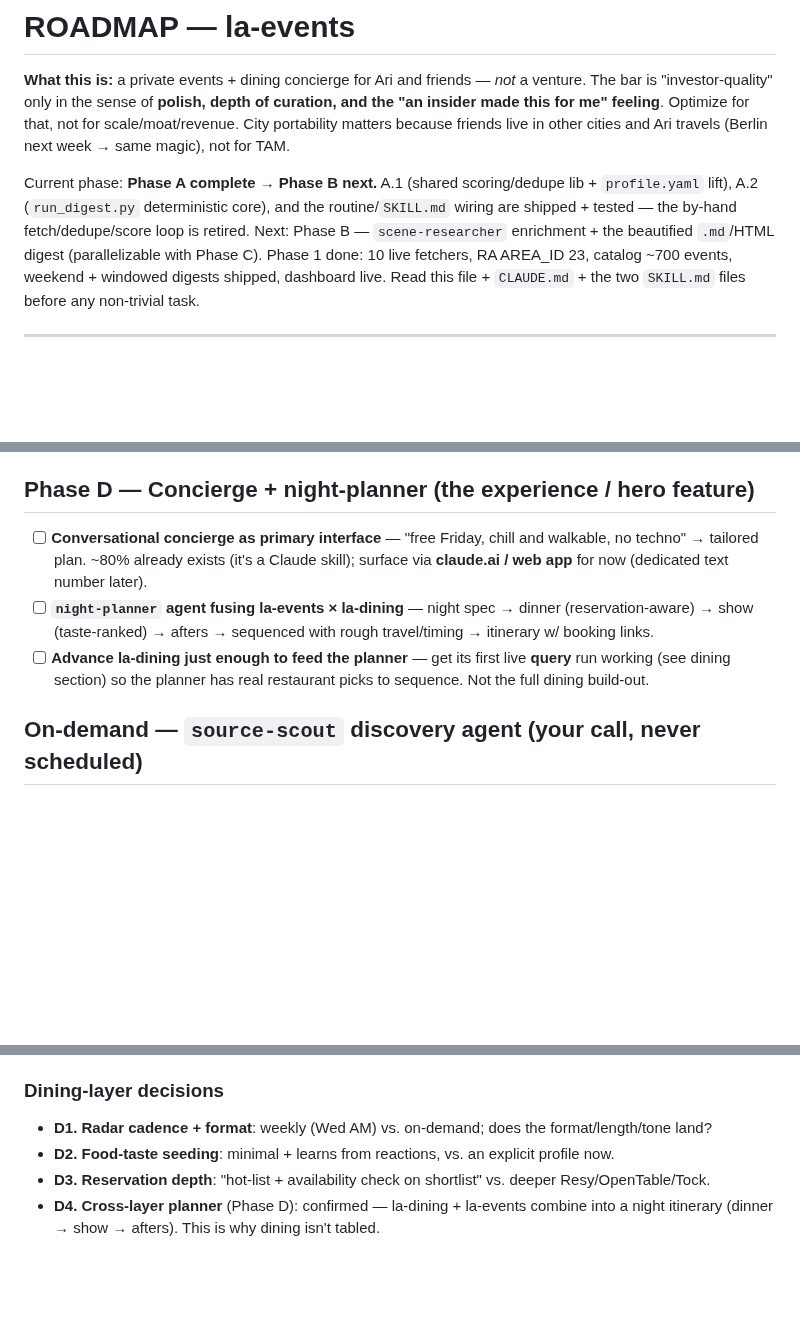
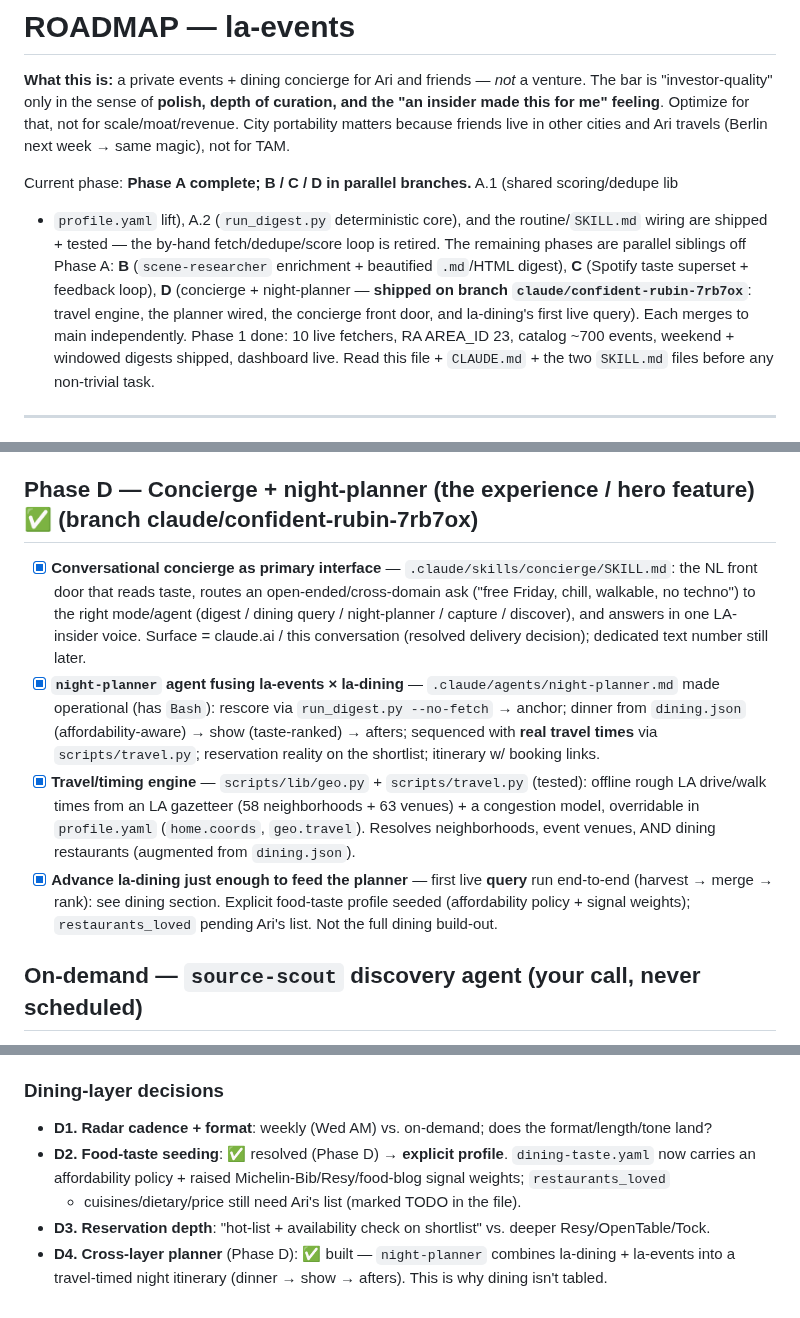
Before and after one commit to arinazari/la-events, a Markdown page: ROADMAP.md, 3 parts joined by grey strips. GitHub-like rendering; blank space fills up the shorter version.

Commit message:
Phase D docs: mark concierge/night-planner/dining-query shipped
ROADMAP — Phase D checked off (concierge, night-planner, travel engine, la-dining
first live query), current-phase note reflects B/C/D as parallel siblings off
Phase A, dining first-query milestone marked done, decisions D2 (explicit
food-taste) + D4 (cross-layer planner) resolved/built.

CLAUDE.md — add the concierge + night-planner as the experience layer, register
.claude/skills/concierge, .claude/agents/, scripts/travel.py + lib/geo.py in the
layout, and note dining now feeds the planner with an explicit affordability-aware
food-taste profile.

Co-Authored-By: Claude Opus 4.8 (1M context) <noreply@anthropic.com>
Claude-Session: https://claude.ai/code/session_01F5jsgPiAtgnvexbEg31qL5

```diff
--- a/ROADMAP.md
+++ b/ROADMAP.md
@@ -6,10 +6,13 @@ The bar is "investor-quality" only in the sense of **polish, depth of curation,
 City portability matters because friends live in other cities and Ari travels (Berlin next
 week → same magic), not for TAM.
 
-Current phase: **Phase A complete → Phase B next.** A.1 (shared scoring/dedupe lib + `profile.yaml`
-lift), A.2 (`run_digest.py` deterministic core), and the routine/`SKILL.md` wiring are shipped +
-tested — the by-hand fetch/dedupe/score loop is retired. Next: Phase B — `scene-researcher`
-enrichment + the beautified `.md`/HTML digest (parallelizable with Phase C).
+Current phase: **Phase A complete; B / C / D in parallel branches.** A.1 (shared scoring/dedupe lib
++ `profile.yaml` lift), A.2 (`run_digest.py` deterministic core), and the routine/`SKILL.md` wiring
+are shipped + tested — the by-hand fetch/dedupe/score loop is retired. The remaining phases are
+parallel siblings off Phase A: **B** (`scene-researcher` enrichment + beautified `.md`/HTML digest),
+**C** (Spotify taste superset + feedback loop), **D** (concierge + night-planner — **shipped on
+branch `claude/confident-rubin-7rb7ox`**: travel engine, the planner wired, the concierge front
+door, and la-dining's first live query). Each merges to main independently.
 Phase 1 done: 10 live fetchers, RA AREA_ID 23, catalog ~700 events, weekend + windowed digests
 shipped, dashboard live. Read this file + `CLAUDE.md` + the two `SKILL.md` files before any
 non-trivial task.
@@ -140,15 +143,23 @@ portability.
 - [ ] **Close the feedback loop** — reactions + implicit signals (clicked ticket link? added to
       calendar?) fold into the weights automatically instead of being hand-merged.
 
-## Phase D — Concierge + night-planner (the experience / hero feature)
-- [ ] **Conversational concierge as primary interface** — "free Friday, chill and walkable, no
-      techno" → tailored plan. ~80% already exists (it's a Claude skill); surface via **claude.ai / web
-      app** for now (dedicated text number later).
-- [ ] **`night-planner` agent fusing la-events × la-dining** — night spec → dinner (reservation-aware)
-      → show (taste-ranked) → afters → sequenced with rough travel/timing → itinerary w/ booking links.
-- [ ] **Advance la-dining just enough to feed the planner** — get its first live **query** run
-      working (see dining section) so the planner has real restaurant picks to sequence. Not the full
-      dining build-out.
+## Phase D — Concierge + night-planner (the experience / hero feature)  ✅ (branch claude/confident-rubin-7rb7ox)
+- [x] **Conversational concierge as primary interface** — `.claude/skills/concierge/SKILL.md`: the
+      NL front door that reads taste, routes an open-ended/cross-domain ask ("free Friday, chill,
+      walkable, no techno") to the right mode/agent (digest / dining query / night-planner / capture /
+      discover), and answers in one LA-insider voice. Surface = claude.ai / this conversation (resolved
+      delivery decision); dedicated text number still later.
+- [x] **`night-planner` agent fusing la-events × la-dining** — `.claude/agents/night-planner.md` made
+      operational (has `Bash`): rescore via `run_digest.py --no-fetch` → anchor; dinner from
+      `dining.json` (affordability-aware) → show (taste-ranked) → afters; sequenced with **real travel
+      times** via `scripts/travel.py`; reservation reality on the shortlist; itinerary w/ booking links.
+- [x] **Travel/timing engine** — `scripts/lib/geo.py` + `scripts/travel.py` (tested): offline rough LA
+      drive/walk times from an LA gazetteer (58 neighborhoods + 63 venues) + a congestion model,
+      overridable in `profile.yaml` (`home.coords`, `geo.travel`). Resolves neighborhoods, event
+      venues, AND dining restaurants (augmented from `dining.json`).
+- [x] **Advance la-dining just enough to feed the planner** — first live **query** run end-to-end
+      (harvest → merge → rank): see dining section. Explicit food-taste profile seeded (affordability
+      policy + signal weights); `restaurants_loved` pending Ari's list. Not the full dining build-out.
 
 ## On-demand — `source-scout` discovery agent (your call, never scheduled)
 Runs explicit strategies, returns a proposal table (approve → append to `sources.yaml`):
@@ -236,9 +250,11 @@ were validated; these are per-fetcher *under-extraction*, not normalize bugs):
 
 ### Dining-layer decisions
 - **D1. Radar cadence + format**: weekly (Wed AM) vs. on-demand; does the format/length/tone land?
-- **D2. Food-taste seeding**: minimal + learns from reactions, vs. an explicit profile now.
+- **D2. Food-taste seeding**: ✅ resolved (Phase D) → **explicit profile**. `dining-taste.yaml` now
+  carries an affordability policy + raised Michelin-Bib/Resy/food-blog signal weights; `restaurants_loved`
+  + cuisines/dietary/price still need Ari's list (marked TODO in the file).
 - **D3. Reservation depth**: "hot-list + availability check on shortlist" vs. deeper Resy/OpenTable/Tock.
-- **D4. Cross-layer planner** (Phase D): confirmed — la-dining + la-events combine into a night
-  itinerary (dinner → show → afters). This is why dining isn't tabled.
+- **D4. Cross-layer planner** (Phase D): ✅ built — `night-planner` combines la-dining + la-events into
+  a travel-timed night itinerary (dinner → show → afters). This is why dining isn't tabled.
 </content>
 </invoke>
```
Also changed, not shown: other parts of ROADMAP.md (+4 -1 lines), CLAUDE.md (+13 -3 lines).
